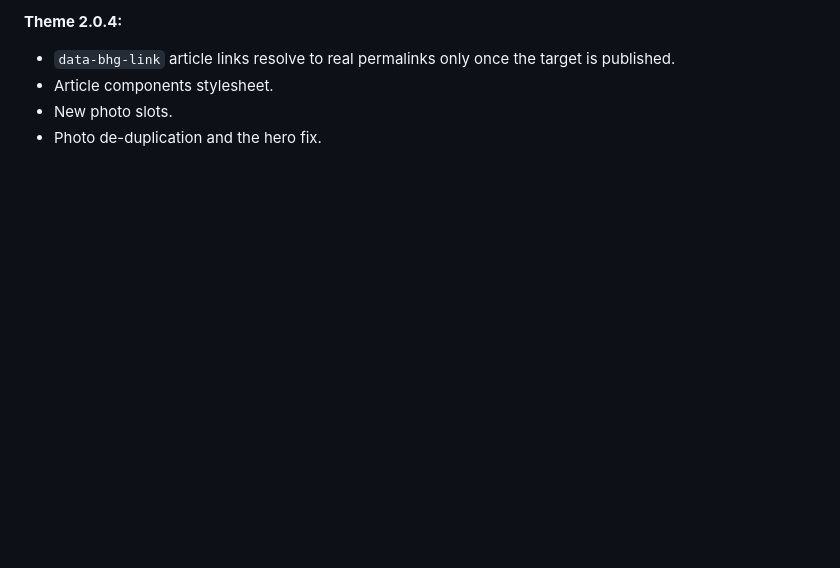
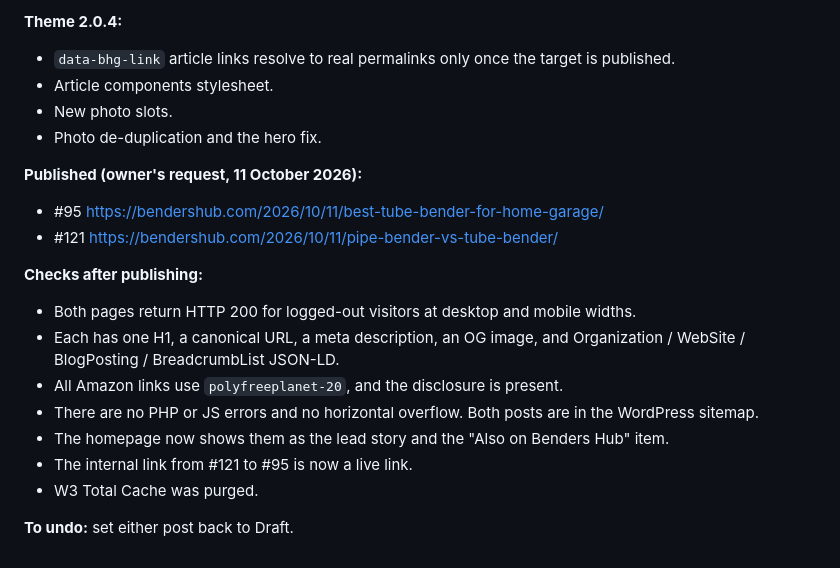
Before and after one commit to ahmad786raza/website, a Markdown page: docs/REPORT.md, the part around the change. Drawn GitHub-style; blank space fills up the shorter version.

Commit message:
Record publication of #95 and #121
Co-Authored-By: Claude Opus 5.5 <noreply@anthropic.com>
Claude-Session: https://claude.ai/code/session_01Fqw4UykCH1K4YTKX6dWnbJ

```diff
--- a/docs/REPORT.md
+++ b/docs/REPORT.md
@@ -288,3 +288,18 @@ All **43** pending articles from the keyword research are written and saved on b
 - Article components stylesheet.
 - New photo slots.
 - Photo de-duplication and the hero fix.
+
+**Published (owner's request, 11 October 2026):**
+- #95 https://bendershub.com/2026/10/11/best-tube-bender-for-home-garage/
+- #121 https://bendershub.com/2026/10/11/pipe-bender-vs-tube-bender/
+
+**Checks after publishing:**
+- Both pages return HTTP 200 for logged-out visitors at desktop and mobile widths.
+- Each has one H1, a canonical URL, a meta description, an OG image, and Organization / WebSite / BlogPosting / BreadcrumbList JSON-LD.
+- All Amazon links use `polyfreeplanet-20`, and the disclosure is present.
+- There are no PHP or JS errors and no horizontal overflow. Both posts are in the WordPress sitemap.
+- The homepage now shows them as the lead story and the "Also on Benders Hub" item.
+- The internal link from #121 to #95 is now a live link.
+- W3 Total Cache was purged.
+
+**To undo:** set either post back to Draft.
```
Also changed, not shown: docs/DRAFT-ARTICLES.md (+1 -1 lines).
